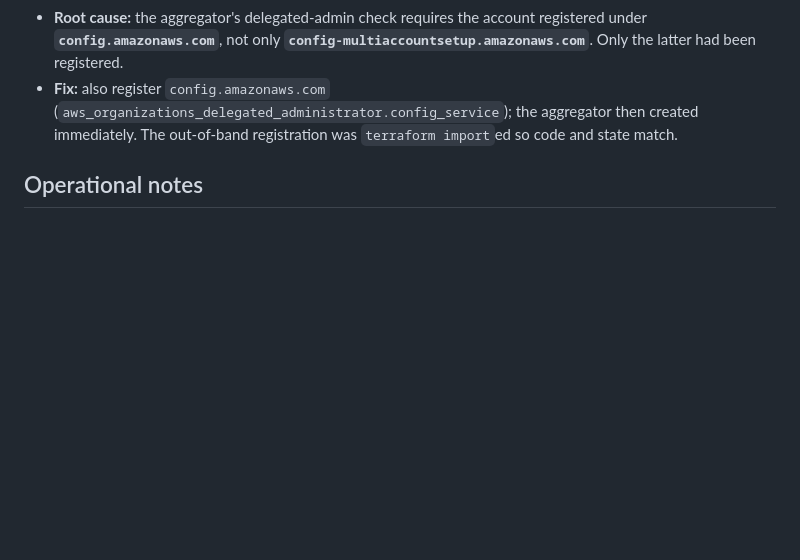
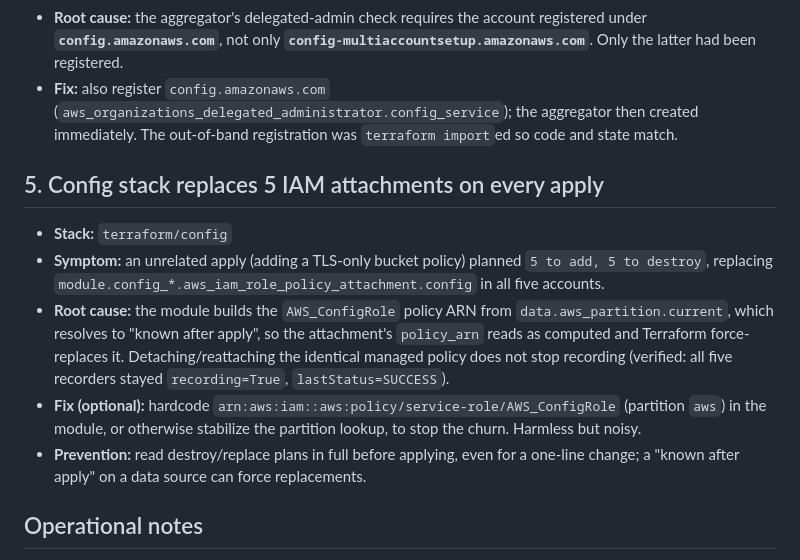
Before and after one commit to SamuelTillman/aws-eks-reference-platform, a Markdown page: docs/layer1-issues.md, the part around the change. Drawn GitHub-style; blank space fills up the shorter version.

Commit message:
docs: log config stack IAM-attachment replacement churn (layer1-issues #5)
Co-Authored-By: Claude Opus 4.8 (1M context) <noreply@anthropic.com>

```diff
--- a/docs/layer1-issues.md
+++ b/docs/layer1-issues.md
@@ -80,6 +80,23 @@ Services enabled for this platform: `sso`, `cloudtrail`, `guardduty`,
   then created immediately. The out-of-band registration was `terraform import`ed
   so code and state match.
 
+## 5. Config stack replaces 5 IAM attachments on every apply
+
+- **Stack:** `terraform/config`
+- **Symptom:** an unrelated apply (adding a TLS-only bucket policy) planned
+  `5 to add, 5 to destroy`, replacing `module.config_*.aws_iam_role_policy_attachment.config`
+  in all five accounts.
+- **Root cause:** the module builds the `AWS_ConfigRole` policy ARN from
+  `data.aws_partition.current`, which resolves to "known after apply", so the
+  attachment's `policy_arn` reads as computed and Terraform force-replaces it.
+  Detaching/reattaching the identical managed policy does not stop recording
+  (verified: all five recorders stayed `recording=True`, `lastStatus=SUCCESS`).
+- **Fix (optional):** hardcode `arn:aws:iam::aws:policy/service-role/AWS_ConfigRole`
+  (partition `aws`) in the module, or otherwise stabilize the partition lookup,
+  to stop the churn. Harmless but noisy.
+- **Prevention:** read destroy/replace plans in full before applying, even for a
+  one-line change; a "known after apply" on a data source can force replacements.
+
 ## Operational notes
 
 - **SSO session expiry vs. background jobs.** A background retry loop for the
```
